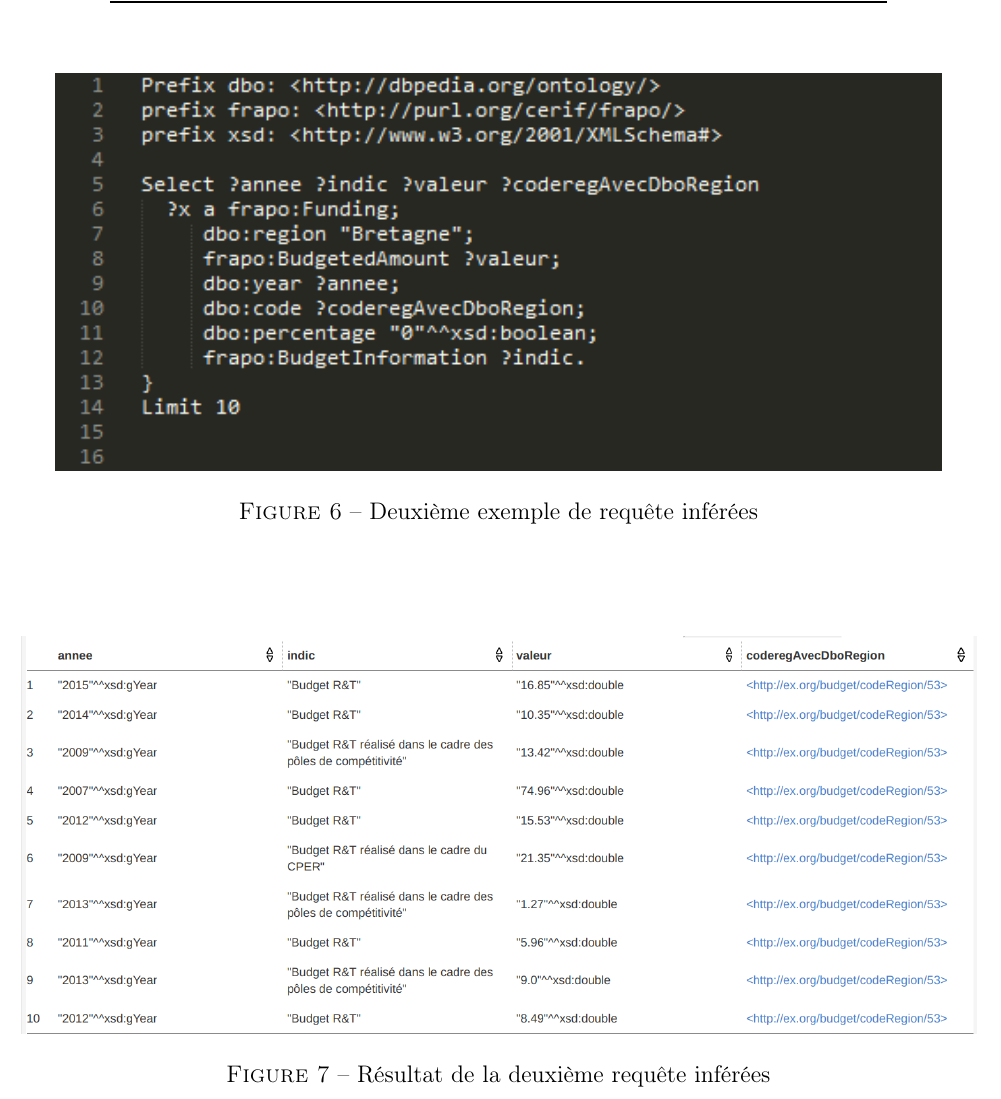
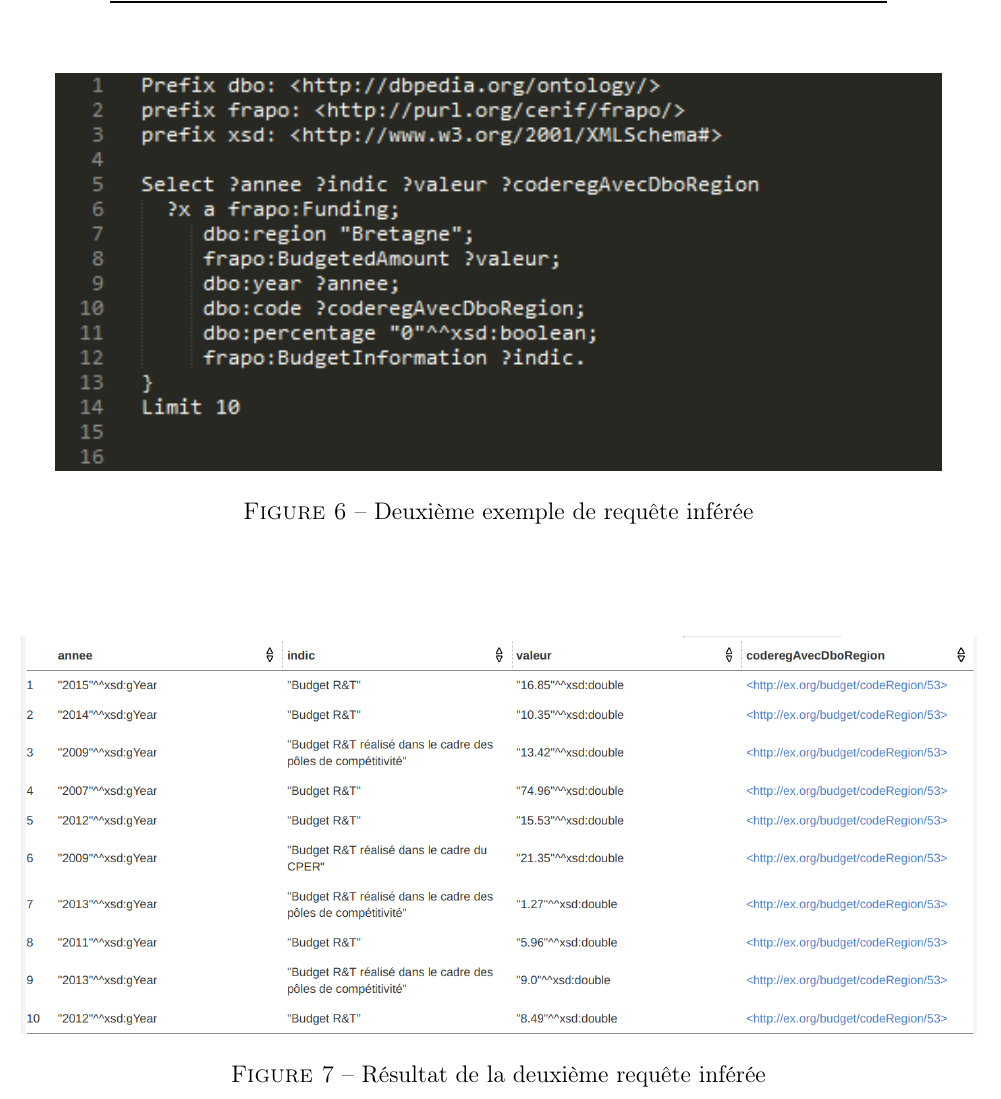
Before and after one commit to demeph/WebSemantic_projet, a LaTeX document (rapport/Rapport_Web_Semantic_COUILLEROT_MAHIER_PHALAVANDISHVILI.tex): part of page 14 of 14, cut so that both start at the same text. Compiled offline with pdfLaTeX.

Commit message:
update rapport

```diff
--- a/rapport/Rapport_Web_Semantic_COUILLEROT_MAHIER_PHALAVANDISHVILI.tex
+++ b/rapport/Rapport_Web_Semantic_COUILLEROT_MAHIER_PHALAVANDISHVILI.tex
@@ -233,7 +233,7 @@
 
 			\vspace{0.5cm}
 			\centerline{\includegraphics[height=7cm]{picture/inference2.png}}
-			\caption{Deuxième exemple de requête inférées}
+			\caption{Deuxième exemple de requête inférée}
 			\label{inf2}
 
 		\end{figure}
@@ -243,7 +243,7 @@
 		\begin{figure}[!h]
 
 			\centerline{\includegraphics[height=7cm]{picture/result_inference2.png}}
-			\caption{Résultat de la deuxième requête inférées}
+			\caption{Résultat de la deuxième requête inférée}
 			\label{res2}
 
 		\end{figure}
```
Also changed, not shown: rapport/Rapport_Web_Semantic_COUILLEROT_MAHIER_PHALAVANDISHVILI.pdf, rapport/Rapport_Web_Semantic_COUILLEROT_MAHIER_PHALAVANDISHVILI.tex (4 more changed lines), 3 other files.
